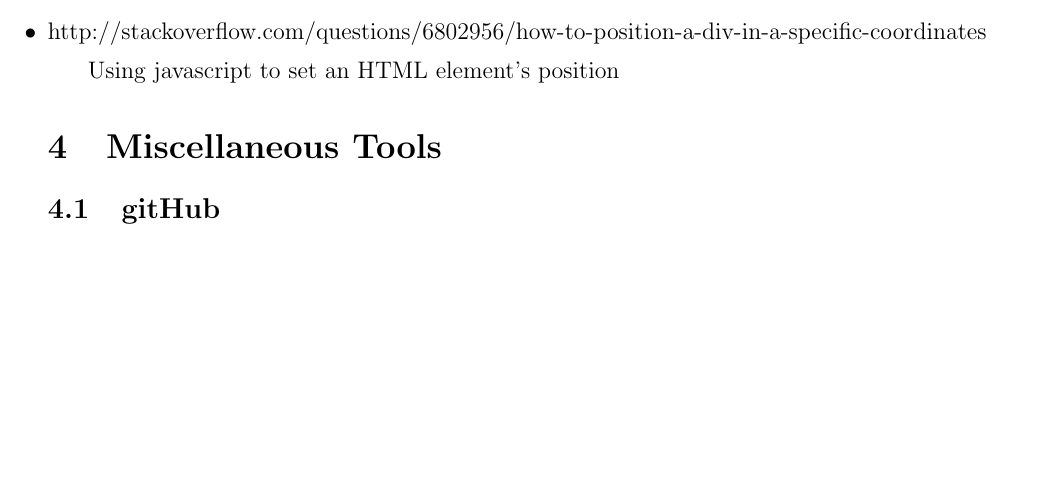
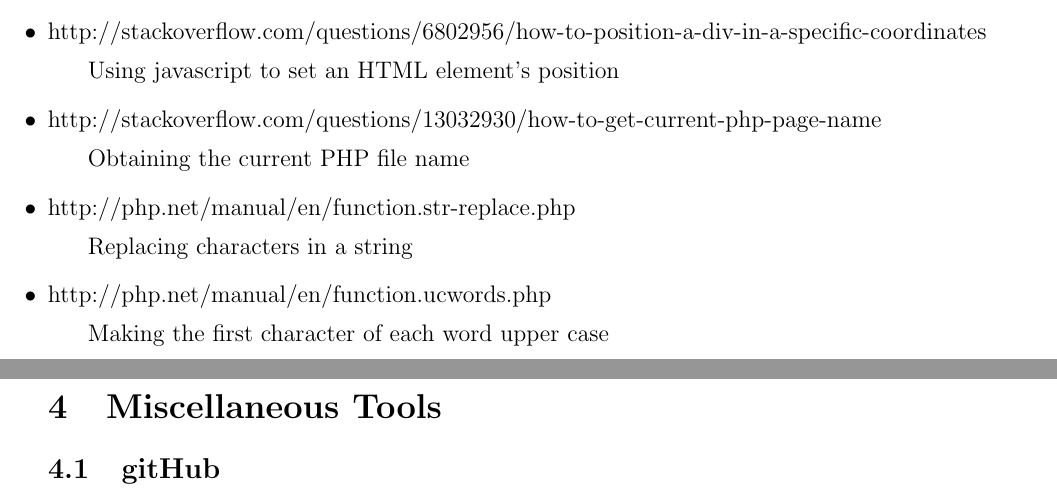
Before and after one commit to JRavet/Capstone, a LaTeX document (sources_used.tex): part of page 5 of 5 before the commit and two parts of pages 5 and 6 of 6 after it, the two joined at a grey line, cut so that both start at the same text, the shorter picture padded with empty space. Compiled offline with pdfLaTeX.

Commit message:
Added several references for PHP string processing

```diff
--- a/sources_used.tex
+++ b/sources_used.tex
@@ -122,6 +122,12 @@
 		\subitem Determining if a SQL query's return has any data in it
 		\item http://stackoverflow.com/questions/6802956/how-to-position-a-div-in-a-specific-coordinates
 		\subitem Using javascript to set an HTML element's position
+		\item http://stackoverflow.com/questions/13032930/how-to-get-current-php-page-name
+		\subitem Obtaining the current PHP file name
+		\item http://php.net/manual/en/function.str-replace.php
+		\subitem Replacing characters in a string
+		\item http://php.net/manual/en/function.ucwords.php
+		\subitem Making the first character of each word upper case
 	\end{itemize}
 \section{Miscellaneous Tools}
 	\subsection{gitHub}
```
